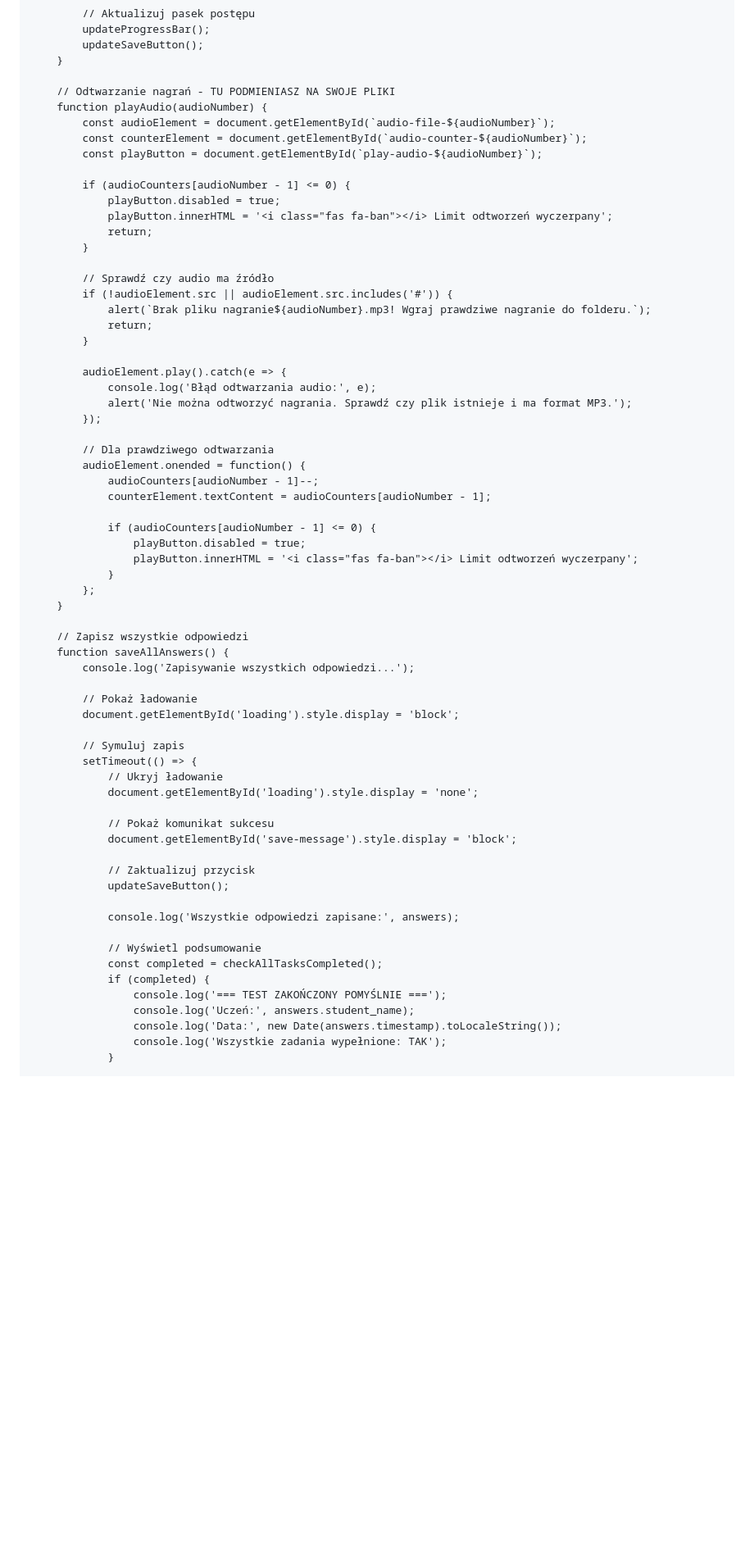
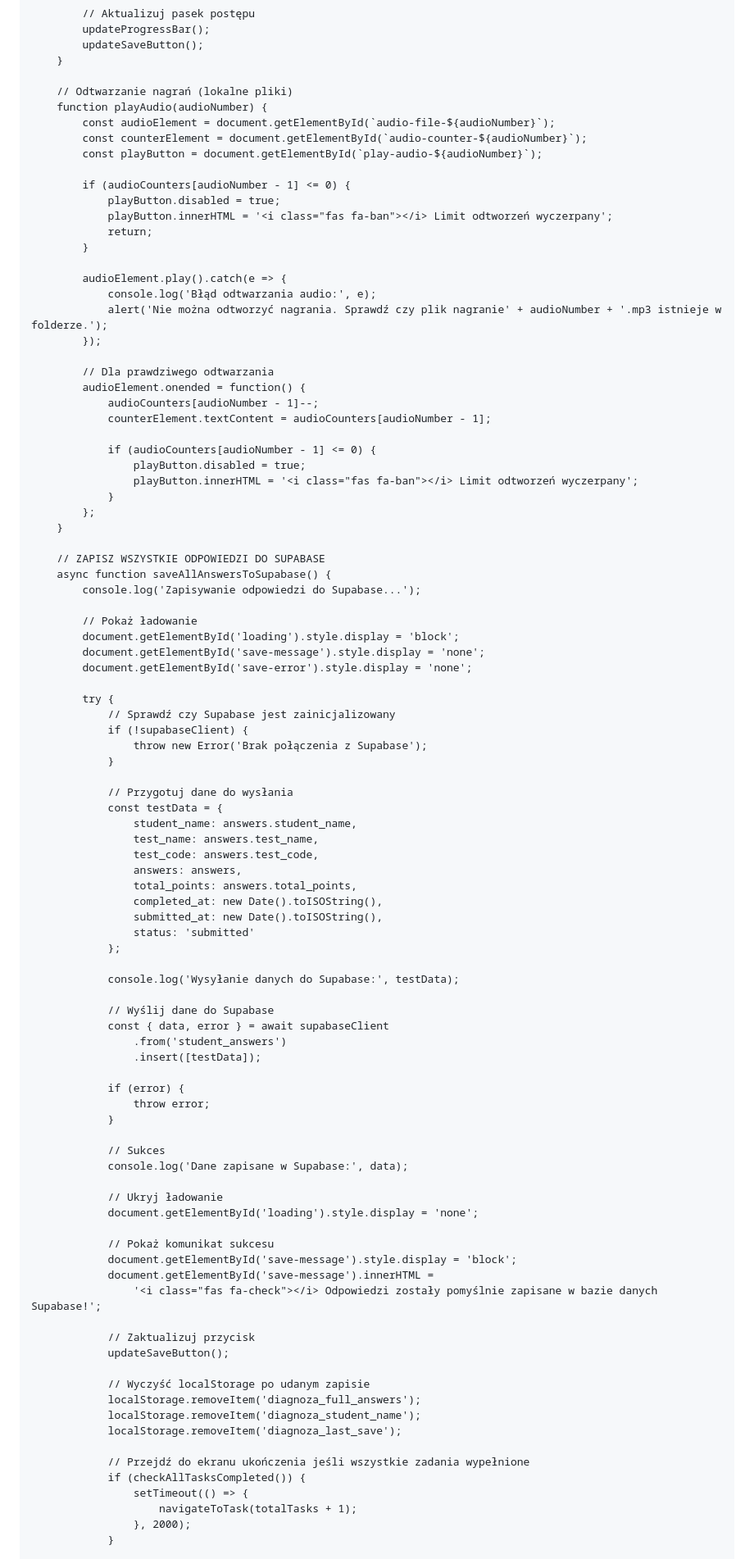
Before and after one commit to libruz/diagnoza7kl.github.io, a Markdown page: README.md, the part around one of its changes. Shown at 82% size. Drawn GitHub-style; blank space fills up the shorter version.

```diff
--- a/README.md
+++ b/README.md
@@ -1541,7 +1561,7 @@
             updateSaveButton();
         }
 
-        // Odtwarzanie nagrań - TU PODMIENIASZ NA SWOJE PLIKI
+        // Odtwarzanie nagrań (lokalne pliki)
         function playAudio(audioNumber) {
             const audioElement = document.getElementById(`audio-file-${audioNumber}`);
             const counterElement = document.getElementById(`audio-counter-${audioNumber}`);
@@ -1553,15 +1573,9 @@
                 return;
             }
 
-            // Sprawdź czy audio ma źródło
-            if (!audioElement.src || audioElement.src.includes('#')) {
-                alert(`Brak pliku nagranie${audioNumber}.mp3! Wgraj prawdziwe nagranie do folderu.`);
-                return;
-            }
-
             audioElement.play().catch(e => {
                 console.log('Błąd odtwarzania audio:', e);
-                alert('Nie można odtworzyć nagrania. Sprawdź czy plik istnieje i ma format MP3.');
+                alert('Nie można odtworzyć nagrania. Sprawdź czy plik nagranie' + audioNumber + '.mp3 istnieje w folderze.');
             });
 
             // Dla prawdziwego odtwarzania
@@ -1576,32 +1590,67 @@
             };
         }
 
-        // Zapisz wszystkie odpowiedzi
-        function saveAllAnswers() {
-            console.log('Zapisywanie wszystkich odpowiedzi...');
+        // ZAPISZ WSZYSTKIE ODPOWIEDZI DO SUPABASE
+        async function saveAllAnswersToSupabase() {
+            console.log('Zapisywanie odpowiedzi do Supabase...');
 
             // Pokaż ładowanie
             document.getElementById('loading').style.display = 'block';
-
-            // Symuluj zapis
-            setTimeout(() => {
+            document.getElementById('save-message').style.display = 'none';
+            document.getElementById('save-error').style.display = 'none';
+
+            try {
+                // Sprawdź czy Supabase jest zainicjalizowany
+                if (!supabaseClient) {
+                    throw new Error('Brak połączenia z Supabase');
+                }
+
+                // Przygotuj dane do wysłania
+                const testData = {
+                    student_name: answers.student_name,
+                    test_name: answers.test_name,
+                    test_code: answers.test_code,
+                    answers: answers,
+                    total_points: answers.total_points,
+                    completed_at: new Date().toISOString(),
+                    submitted_at: new Date().toISOString(),
+                    status: 'submitted'
+                };
+
+                console.log('Wysyłanie danych do Supabase:', testData);
+
+                // Wyślij dane do Supabase
+                const { data, error } = await supabaseClient
+                    .from('student_answers')
+                    .insert([testData]);
+
+                if (error) {
+                    throw error;
+                }
+
+                // Sukces
+                console.log('Dane zapisane w Supabase:', data);
+
                 // Ukryj ładowanie
                 document.getElementById('loading').style.display = 'none';
 
                 // Pokaż komunikat sukcesu
                 document.getElementById('save-message').style.display = 'block';
+                document.getElementById('save-message').innerHTML =
+                    '<i class="fas fa-check"></i> Odpowiedzi zostały pomyślnie zapisane w bazie danych Supabase!';
 
                 // Zaktualizuj przycisk
                 updateSaveButton();
 
-                console.log('Wszystkie odpowiedzi zapisane:', answers);
-
-                // Wyświetl podsumowanie
-                const completed = checkAllTasksCompleted();
-                if (completed) {
-                    console.log('=== TEST ZAKOŃCZONY POMYŚLNIE ===');
-                    console.log('Uczeń:', answers.student_name);
-                    console.log('Data:', new Date(answers.timestamp).toLocaleString());
-                    console.log('Wszystkie zadania wypełnione: TAK');
+                // Wyczyść localStorage po udanym zapisie
+                localStorage.removeItem('diagnoza_full_answers');
+                localStorage.removeItem('diagnoza_student_name');
+                localStorage.removeItem('diagnoza_last_save');
+
+                // Przejdź do ekranu ukończenia jeśli wszystkie zadania wypełnione
+                if (checkAllTasksCompleted()) {
+                    setTimeout(() => {
+                        navigateToTask(totalTasks + 1);
+                    }, 2000);
                 }
 
```
Also changed, not shown: other parts of README.md (+49 -14 lines).
